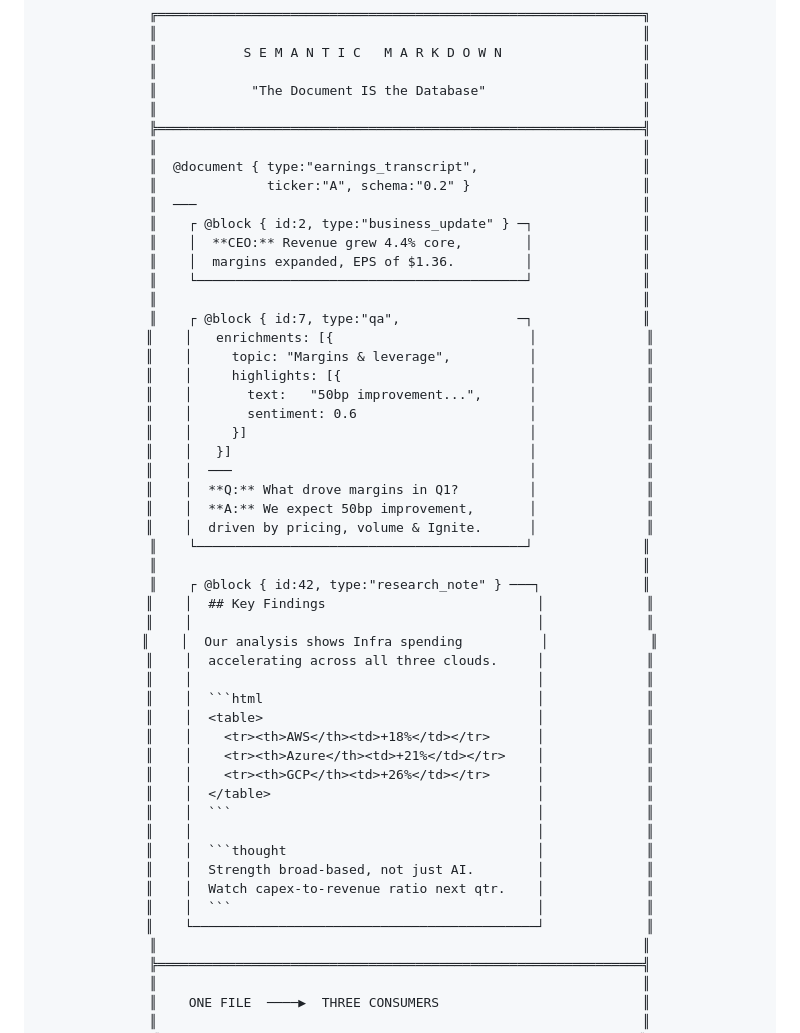
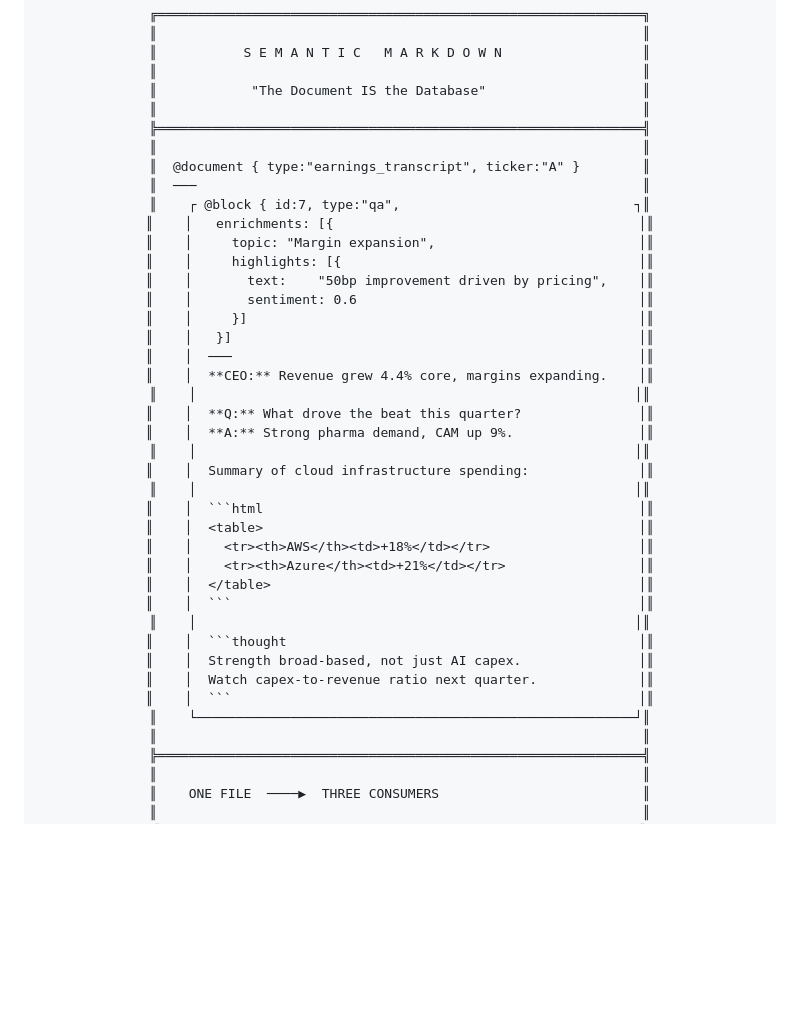
Before and after one commit to finxsight/semantic-markdown, a Markdown page: README.md, the part around the change. Rendered like a GitHub page; blank space fills up the shorter version.

Commit message:
simplify diagram to one block showing everything at once

````diff
--- a/README.md
+++ b/README.md
@@ -22,47 +22,36 @@
 ║                                                              ║
 ╠══════════════════════════════════════════════════════════════╣
 ║                                                              ║
-║  @document { type:"earnings_transcript",                     ║
-║              ticker:"A", schema:"0.2" }                      ║
+║  @document { type:"earnings_transcript", ticker:"A" }        ║
 ║  ───                                                         ║
-║    ┌ @block { id:2, type:"business_update" } ─┐              ║
-║    │  **CEO:** Revenue grew 4.4% core,        │              ║
-║    │  margins expanded, EPS of $1.36.         │              ║
-║    └──────────────────────────────────────────┘              ║
-║                                                              ║
-║    ┌ @block { id:7, type:"qa",               ─┐              ║
-║    │   enrichments: [{                         │              ║
-║    │     topic: "Margins & leverage",          │              ║
-║    │     highlights: [{                        │              ║
-║    │       text:   "50bp improvement...",      │              ║
-║    │       sentiment: 0.6                      │              ║
-║    │     }]                                    │              ║
-║    │   }]                                      │              ║
-║    │  ───                                      │              ║
-║    │  **Q:** What drove margins in Q1?         │              ║
-║    │  **A:** We expect 50bp improvement,       │              ║
-║    │  driven by pricing, volume & Ignite.      │              ║
-║    └──────────────────────────────────────────┘              ║
-║                                                              ║
-║    ┌ @block { id:42, type:"research_note" } ───┐             ║
-║    │  ## Key Findings                           │             ║
-║    │                                            │             ║
-║    │  Our analysis shows Infra spending          │             ║
-║    │  accelerating across all three clouds.     │             ║
-║    │                                            │             ║
-║    │  ```html                                   │             ║
-║    │  <table>                                   │             ║
-║    │    <tr><th>AWS</th><td>+18%</td></tr>      │             ║
-║    │    <tr><th>Azure</th><td>+21%</td></tr>    │             ║
-║    │    <tr><th>GCP</th><td>+26%</td></tr>      │             ║
-║    │  </table>                                  │             ║
-║    │  ```                                       │             ║
-║    │                                            │             ║
-║    │  ```thought                                │             ║
-║    │  Strength broad-based, not just AI.        │             ║
-║    │  Watch capex-to-revenue ratio next qtr.    │             ║
-║    │  ```                                       │             ║
-║    └────────────────────────────────────────────┘             ║
+║    ┌ @block { id:7, type:"qa",                              ┐║
+║    │   enrichments: [{                                       │║
+║    │     topic: "Margin expansion",                          │║
+║    │     highlights: [{                                      │║
+║    │       text:    "50bp improvement driven by pricing",    │║
+║    │       sentiment: 0.6                                    │║
+║    │     }]                                                  │║
+║    │   }]                                                    │║
+║    │  ───                                                    │║
+║    │  **CEO:** Revenue grew 4.4% core, margins expanding.    │║
+║    │                                                        │║
+║    │  **Q:** What drove the beat this quarter?               │║
+║    │  **A:** Strong pharma demand, CAM up 9%.                │║
+║    │                                                        │║
+║    │  Summary of cloud infrastructure spending:              │║
+║    │                                                        │║
+║    │  ```html                                                │║
+║    │  <table>                                                │║
+║    │    <tr><th>AWS</th><td>+18%</td></tr>                   │║
+║    │    <tr><th>Azure</th><td>+21%</td></tr>                 │║
+║    │  </table>                                               │║
+║    │  ```                                                    │║
+║    │                                                        │║
+║    │  ```thought                                             │║
+║    │  Strength broad-based, not just AI capex.               │║
+║    │  Watch capex-to-revenue ratio next quarter.             │║
+║    │  ```                                                    │║
+║    └────────────────────────────────────────────────────────┘║
 ║                                                              ║
 ╠══════════════════════════════════════════════════════════════╣
 ║                                                              ║
````
